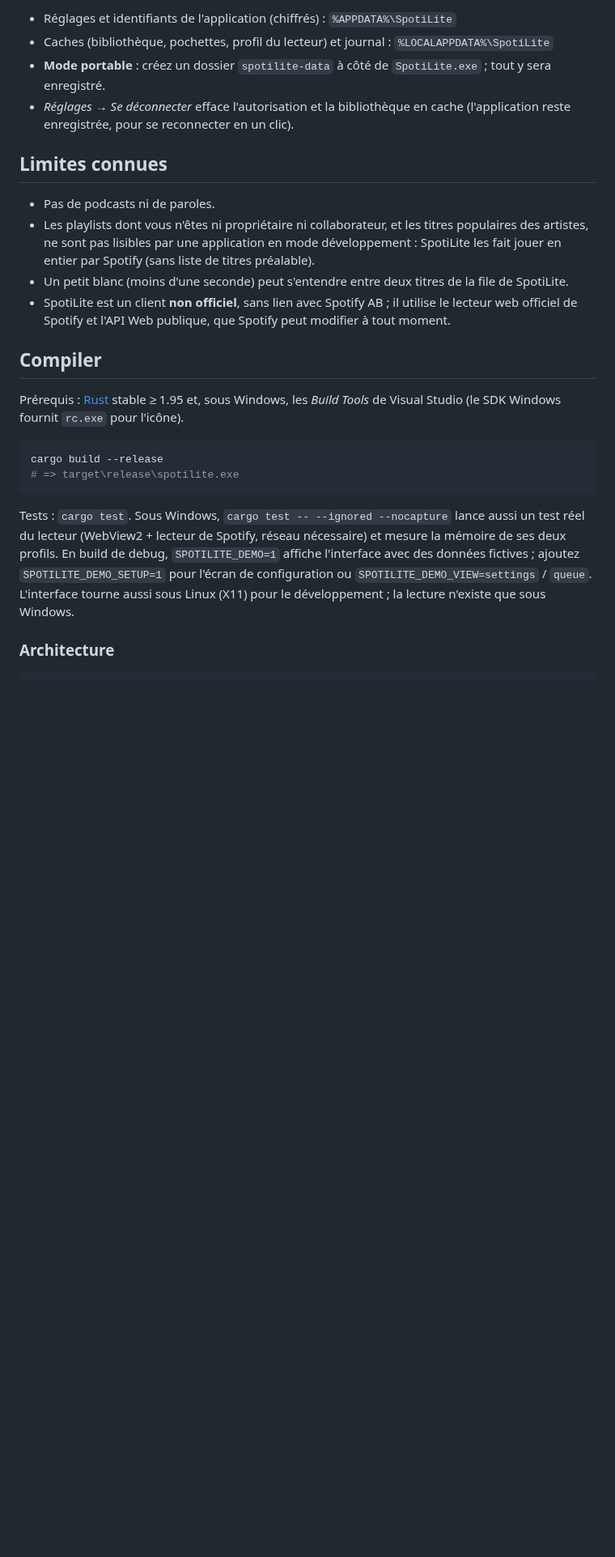
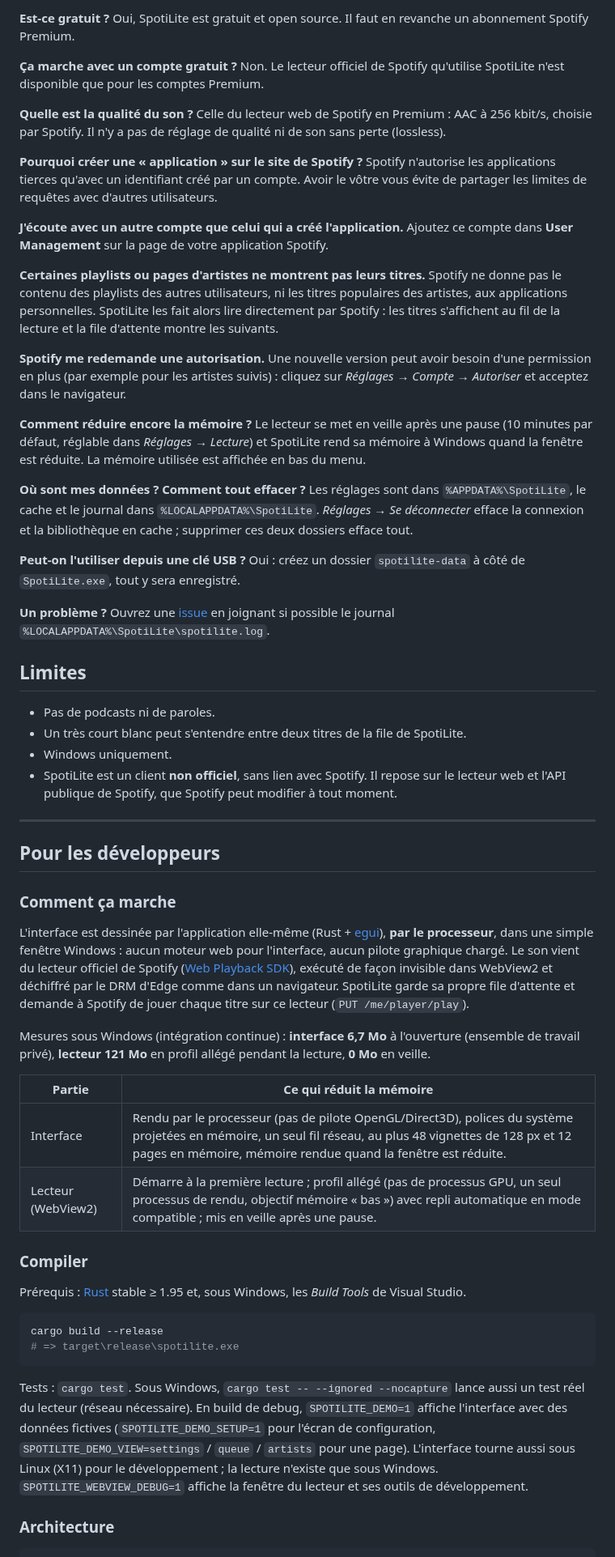
Before and after one commit to Clemslegoat/SpotiLite, a Markdown page: README.md, the part around one of its changes. Shown at 81% size. GitHub-like rendering; blank space fills up the shorter version.

````diff
--- a/README.md
+++ b/README.md
@@ -125,25 +86,77 @@ votre session Windows, sur ce PC, peut les lire. Ils ne sont envoyés qu'à Spot
 
-- Réglages et identifiants de l'application (chiffrés) : `%APPDATA%\SpotiLite`
-- Caches (bibliothèque, pochettes, profil du lecteur) et journal : `%LOCALAPPDATA%\SpotiLite`
-- **Mode portable** : créez un dossier `spotilite-data` à côté de `SpotiLite.exe` ; tout y sera
-  enregistré.
-- *Réglages → Se déconnecter* efface l'autorisation et la bibliothèque en cache (l'application
-  reste enregistrée, pour se reconnecter en un clic).
+**Est-ce gratuit ?** Oui, SpotiLite est gratuit et open source. Il faut en revanche un abonnement
+Spotify Premium.
 
-## Limites connues
+**Ça marche avec un compte gratuit ?** Non. Le lecteur officiel de Spotify qu'utilise SpotiLite
+n'est disponible que pour les comptes Premium.
+
+**Quelle est la qualité du son ?** Celle du lecteur web de Spotify en Premium : AAC à 256 kbit/s,
+choisie par Spotify. Il n'y a pas de réglage de qualité ni de son sans perte (lossless).
+
+**Pourquoi créer une « application » sur le site de Spotify ?** Spotify n'autorise les
+applications tierces qu'avec un identifiant créé par un compte. Avoir le vôtre vous évite de
+partager les limites de requêtes avec d'autres utilisateurs.
+
+**J'écoute avec un autre compte que celui qui a créé l'application.** Ajoutez ce compte dans
+**User Management** sur la page de votre application Spotify.
+
+**Certaines playlists ou pages d'artistes ne montrent pas leurs titres.** Spotify ne donne pas le
+contenu des playlists des autres utilisateurs, ni les titres populaires des artistes, aux
+applications personnelles. SpotiLite les fait alors lire directement par Spotify : les titres
+s'affichent au fil de la lecture et la file d'attente montre les suivants.
+
+**Spotify me redemande une autorisation.** Une nouvelle version peut avoir besoin d'une
+permission en plus (par exemple pour les artistes suivis) : cliquez sur *Réglages → Compte →
+Autoriser* et acceptez dans le navigateur.
+
+**Comment réduire encore la mémoire ?** Le lecteur se met en veille après une pause (10 minutes
+par défaut, réglable dans *Réglages → Lecture*) et SpotiLite rend sa mémoire à Windows quand la
+fenêtre est réduite. La mémoire utilisée est affichée en bas du menu.
+
+**Où sont mes données ? Comment tout effacer ?** Les réglages sont dans `%APPDATA%\SpotiLite`, le
+cache et le journal dans `%LOCALAPPDATA%\SpotiLite`. *Réglages → Se déconnecter* efface la
+connexion et la bibliothèque en cache ; supprimer ces deux dossiers efface tout.
+
+**Peut-on l'utiliser depuis une clé USB ?** Oui : créez un dossier `spotilite-data` à côté de
+`SpotiLite.exe`, tout y sera enregistré.
+
+**Un problème ?** Ouvrez une [issue](https://github.com/Clemslegoat/SpotiLite/issues) en joignant
+si possible le journal `%LOCALAPPDATA%\SpotiLite\spotilite.log`.
+
+## Limites
 
 - Pas de podcasts ni de paroles.
-- Les playlists dont vous n'êtes ni propriétaire ni collaborateur, et les titres populaires des
-  artistes, ne sont pas lisibles par une application en mode développement : SpotiLite les fait
-  jouer en entier par Spotify (sans liste de titres préalable).
-- Un petit blanc (moins d'une seconde) peut s'entendre entre deux titres de la file de SpotiLite.
-- SpotiLite est un client **non officiel**, sans lien avec Spotify AB ; il utilise le lecteur web
-  officiel de Spotify et l'API Web publique, que Spotify peut modifier à tout moment.
+- Un très court blanc peut s'entendre entre deux titres de la file de SpotiLite.
+- Windows uniquement.
+- SpotiLite est un client **non officiel**, sans lien avec Spotify. Il repose sur le lecteur web
+  et l'API publique de Spotify, que Spotify peut modifier à tout moment.
 
-## Compiler
+---
+
+## Pour les développeurs
+
+### Comment ça marche
+
+L'interface est dessinée par l'application elle-même (Rust + [egui](https://github.com/emilk/egui)),
+**par le processeur**, dans une simple fenêtre Windows : aucun moteur web pour l'interface, aucun
+pilote graphique chargé. Le son vient du lecteur officiel de Spotify
+([Web Playback SDK](https://developer.spotify.com/documentation/web-playback-sdk)), exécuté de façon
+invisible dans WebView2 et déchiffré par le DRM d'Edge comme dans un navigateur. SpotiLite garde sa
+propre file d'attente et demande à Spotify de jouer chaque titre sur ce lecteur
+(`PUT /me/player/play`).
+
+Mesures sous Windows (intégration continue) : **interface 6,7 Mo** à l'ouverture (ensemble de
+travail privé), **lecteur 121 Mo** en profil allégé pendant la lecture, **0 Mo** en veille.
+
+| Partie | Ce qui réduit la mémoire |
+|---|---|
+| Interface | Rendu par le processeur (pas de pilote OpenGL/Direct3D), polices du système projetées en mémoire, un seul fil réseau, au plus 48 vignettes de 128 px et 12 pages en mémoire, mémoire rendue quand la fenêtre est réduite. |
+| Lecteur (WebView2) | Démarre à la première lecture ; profil allégé (pas de processus GPU, un seul processus de rendu, objectif mémoire « bas ») avec repli automatique en mode compatible ; mis en veille après une pause. |
+
+### Compiler
 
 Prérequis : [Rust](https://rustup.rs) stable ≥ 1.95 et, sous Windows, les *Build Tools* de
-Visual Studio (le SDK Windows fournit `rc.exe` pour l'icône).
+Visual Studio.
 
 ```powershell
 cargo build --release
@@ -151,11 +164,11 @@ cargo build --release
 ```
 
 Tests : `cargo test`. Sous Windows, `cargo test -- --ignored --nocapture` lance aussi un test réel
-du lecteur (WebView2 + lecteur de Spotify, réseau nécessaire) et mesure la mémoire de ses deux
-profils. En build de debug, `SPOTILITE_DEMO=1` affiche l'interface avec des données fictives ;
-ajoutez `SPOTILITE_DEMO_SETUP=1` pour l'écran de configuration ou `SPOTILITE_DEMO_VIEW=settings`
-/ `queue`. L'interface tourne aussi sous Linux (X11) pour le développement ; la lecture n'existe
-que sous Windows.
+du lecteur (réseau nécessaire). En build de debug, `SPOTILITE_DEMO=1` affiche l'interface avec des
+données fictives (`SPOTILITE_DEMO_SETUP=1` pour l'écran de configuration,
+`SPOTILITE_DEMO_VIEW=settings` / `queue` / `artists` pour une page). L'interface tourne aussi sous
+Linux (X11) pour le développement ; la lecture n'existe que sous Windows.
+`SPOTILITE_WEBVIEW_DEBUG=1` affiche la fenêtre du lecteur et ses outils de développement.
 
 ### Architecture
 
````
Also changed, not shown: other parts of README.md (+54 -96 lines), docs/release-notes.md (added, +21 -0 lines), docs/apercu.png, docs/reglages.png, 11 other files.
